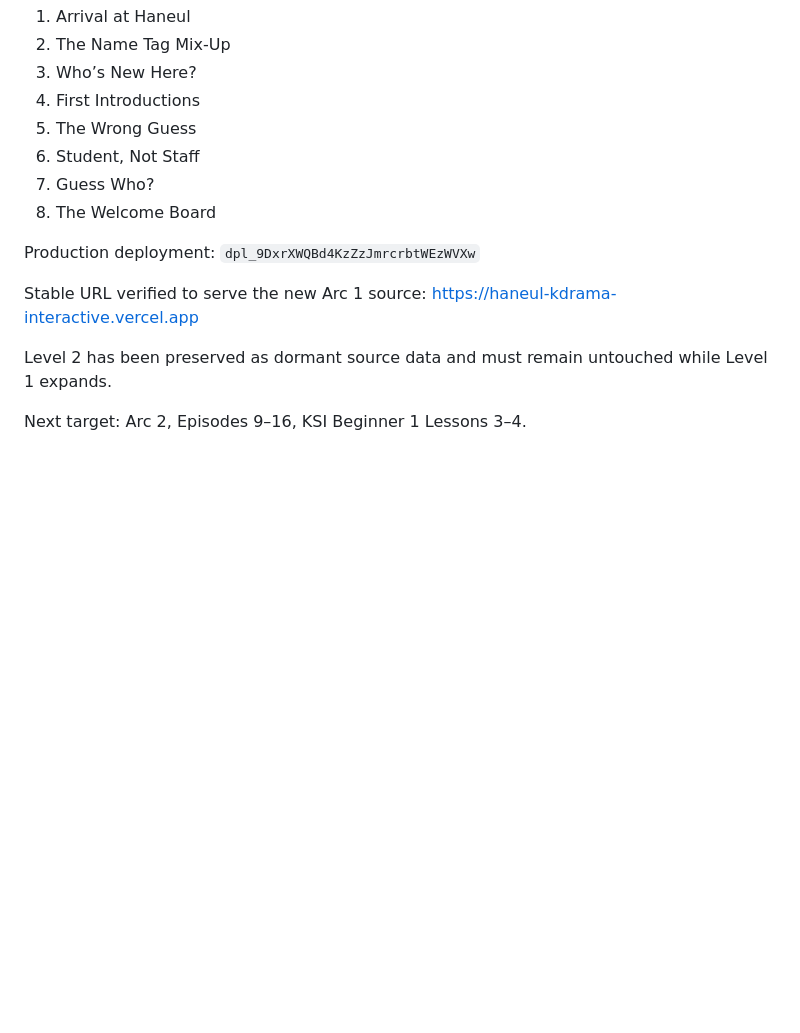
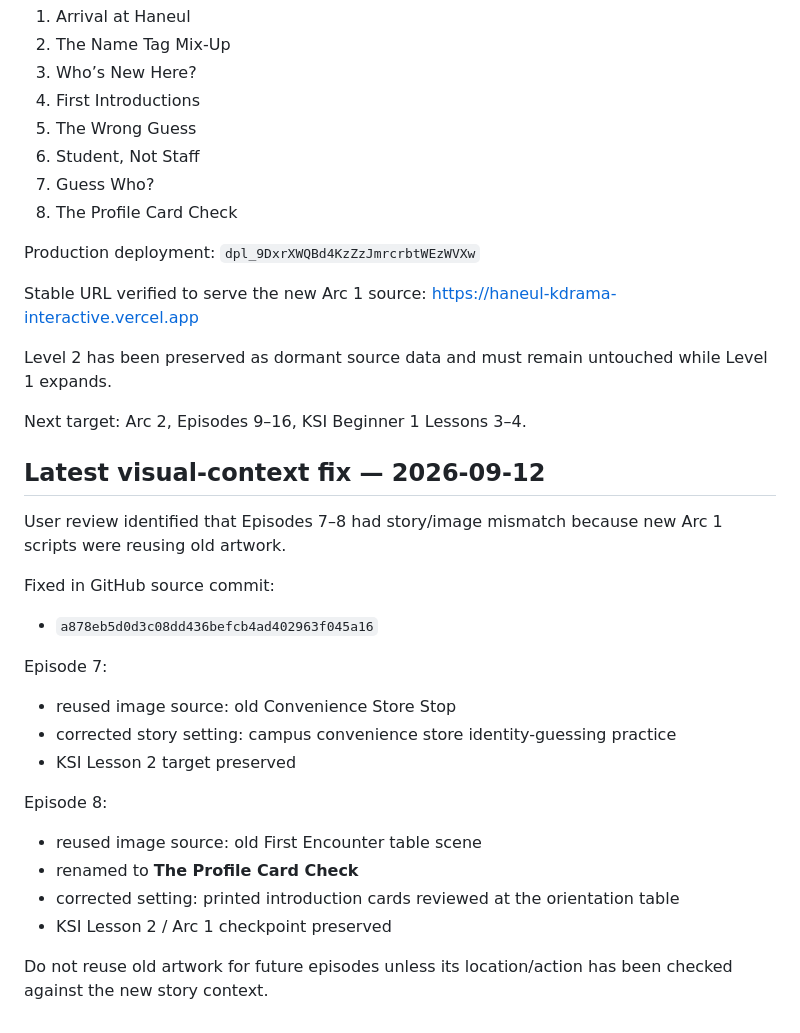
Before and after one commit to sushan5140/haneul-kdrama-interactive, a Markdown page: docs/LATEST_CHAT_HANDOFF.md, the part around the change. Drawn GitHub-style; blank space fills up the shorter version.

Commit message:
docs: hand off Arc 1 visual-context fix

```diff
--- a/docs/LATEST_CHAT_HANDOFF.md
+++ b/docs/LATEST_CHAT_HANDOFF.md
@@ -89,7 +89,7 @@ Active episodes:
 5. The Wrong Guess
 6. Student, Not Staff
 7. Guess Who?
-8. The Welcome Board
+8. The Profile Card Check
 
 Production deployment: `dpl_9DxrXWQBd4KzZzJmrcrbtWEzWVXw`
 
@@ -99,3 +99,24 @@ https://haneul-kdrama-interactive.vercel.app
 Level 2 has been preserved as dormant source data and must remain untouched while Level 1 expands.
 
 Next target: Arc 2, Episodes 9–16, KSI Beginner 1 Lessons 3–4.
+
+
+## Latest visual-context fix — 2026-09-12
+
+User review identified that Episodes 7–8 had story/image mismatch because new Arc 1 scripts were reusing old artwork.
+
+Fixed in GitHub source commit:
+- `a878eb5d0d3c08dd436befcb4ad402963f045a16`
+
+Episode 7:
+- reused image source: old Convenience Store Stop
+- corrected story setting: campus convenience store identity-guessing practice
+- KSI Lesson 2 target preserved
+
+Episode 8:
+- reused image source: old First Encounter table scene
+- renamed to **The Profile Card Check**
+- corrected setting: printed introduction cards reviewed at the orientation table
+- KSI Lesson 2 / Arc 1 checkpoint preserved
+
+Do not reuse old artwork for future episodes unless its location/action has been checked against the new story context.
```
